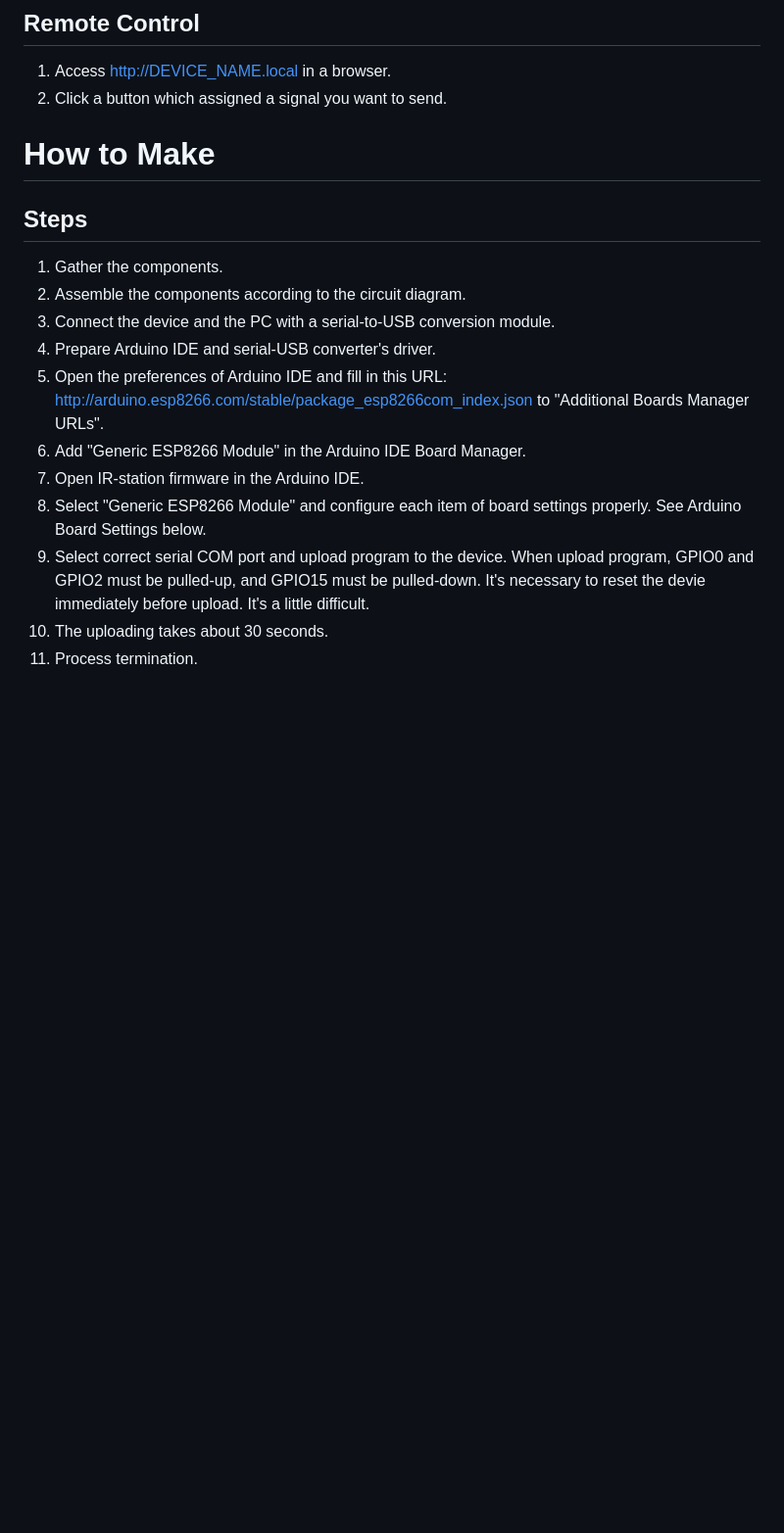
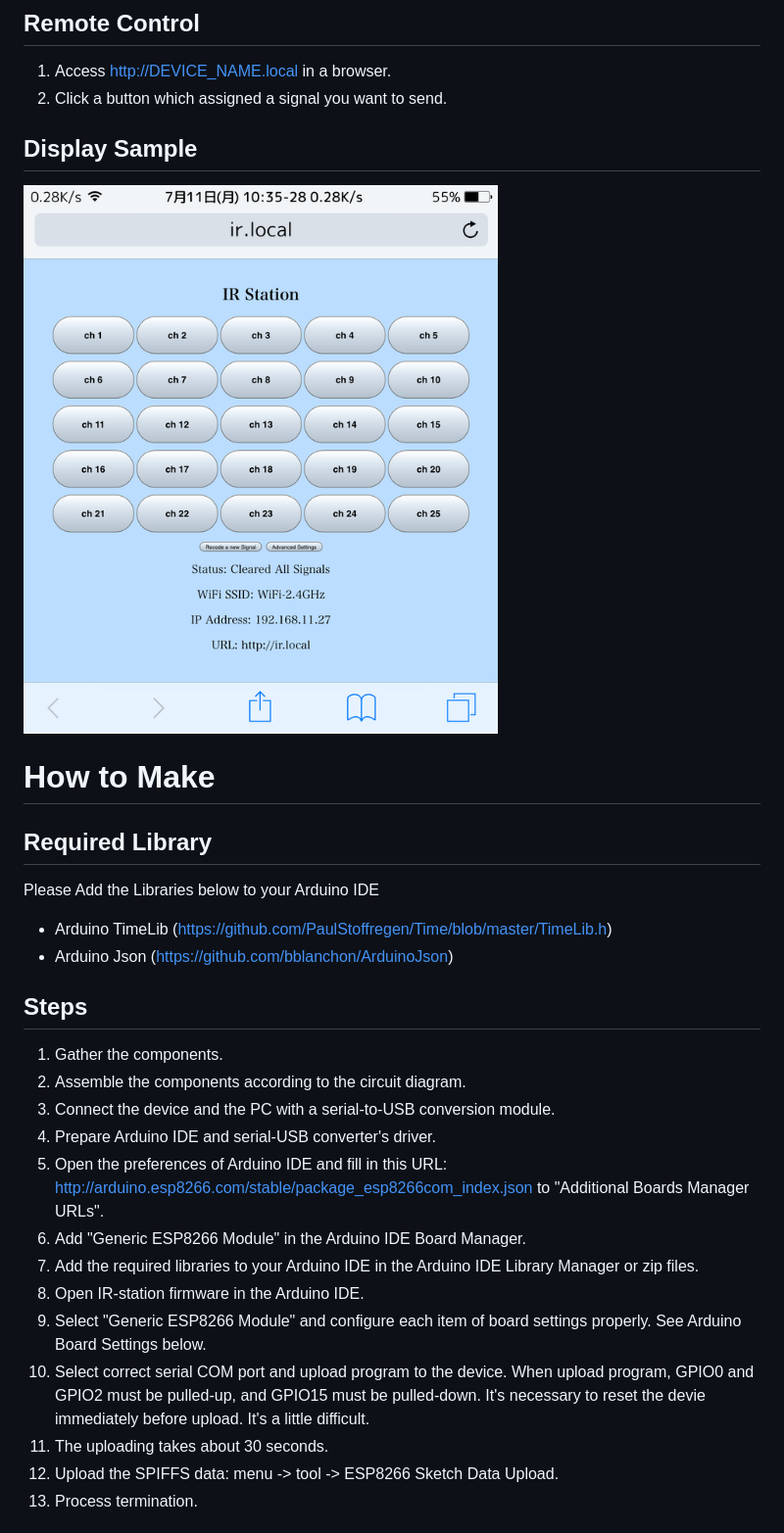
Before and after one commit to kerikun11/IR-Station, a Markdown page: README.md, the part around one of its changes. Shown at 98% size. Rendered like a GitHub page; pictures changed too: display.png (added); blank space fills up the shorter version.

```diff
--- a/README.md
+++ b/README.md
@@ -43,8 +42,18 @@ You can control your home appliances with your smartphone or laptop.
   1. Access http://DEVICE_NAME.local in a browser.
   1. Click a button which assigned a signal you want to send.
 
+## Display Sample
+
+![display](display.png)
 
 # How to Make
+
+## Required Library
+
+Please Add the Libraries below to your Arduino IDE
+
+  * Arduino TimeLib (https://github.com/PaulStoffregen/Time/blob/master/TimeLib.h)
+  * Arduino Json (https://github.com/bblanchon/ArduinoJson)
 
 ## Steps
 
@@ -54,8 +63,10 @@ You can control your home appliances with your smartphone or laptop.
   1. Prepare Arduino IDE and serial-USB converter's driver.
   1. Open the preferences of Arduino IDE and fill in this URL: http://arduino.esp8266.com/stable/package_esp8266com_index.json to "Additional Boards Manager URLs".
   1. Add "Generic ESP8266 Module" in the Arduino IDE Board Manager.
+  1. Add the required libraries to your Arduino IDE in the Arduino IDE Library Manager or zip files.
   1. Open IR-station firmware in the Arduino IDE.
   1. Select "Generic ESP8266 Module" and configure each item of board settings properly. See Arduino Board Settings below.
   1. Select correct serial COM port and upload program to the device. When upload program, GPIO0 and GPIO2 must be pulled-up, and GPIO15 must be pulled-down. It's necessary to reset the devie immediately before upload. It's a little difficult.
   1. The uploading takes about 30 seconds.
+  1. Upload the SPIFFS data: menu -> tool -> ESP8266 Sketch Data Upload.
   1. Process termination.
```
Also changed, not shown: other parts of README.md (+25 -26 lines), sample.jpg (added).
